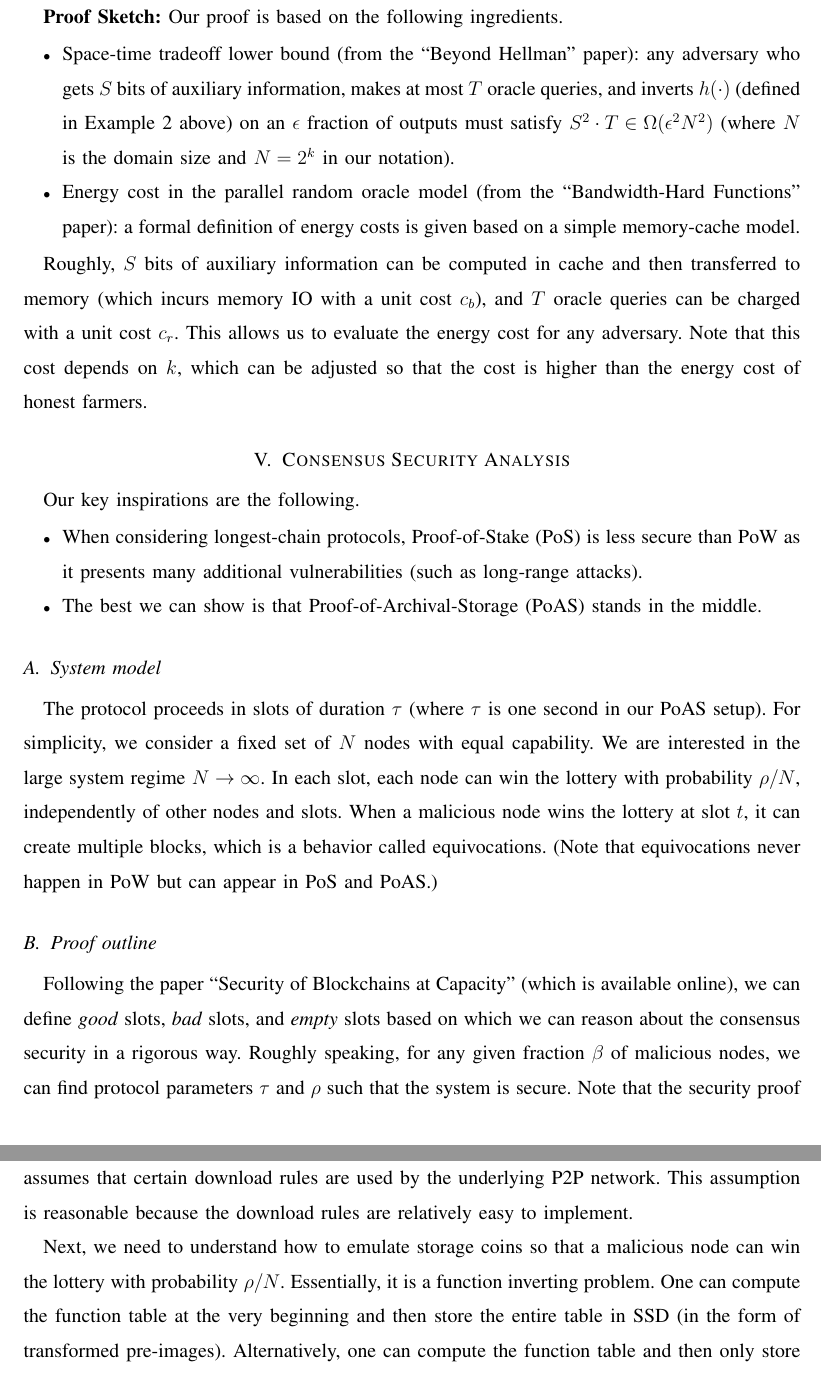
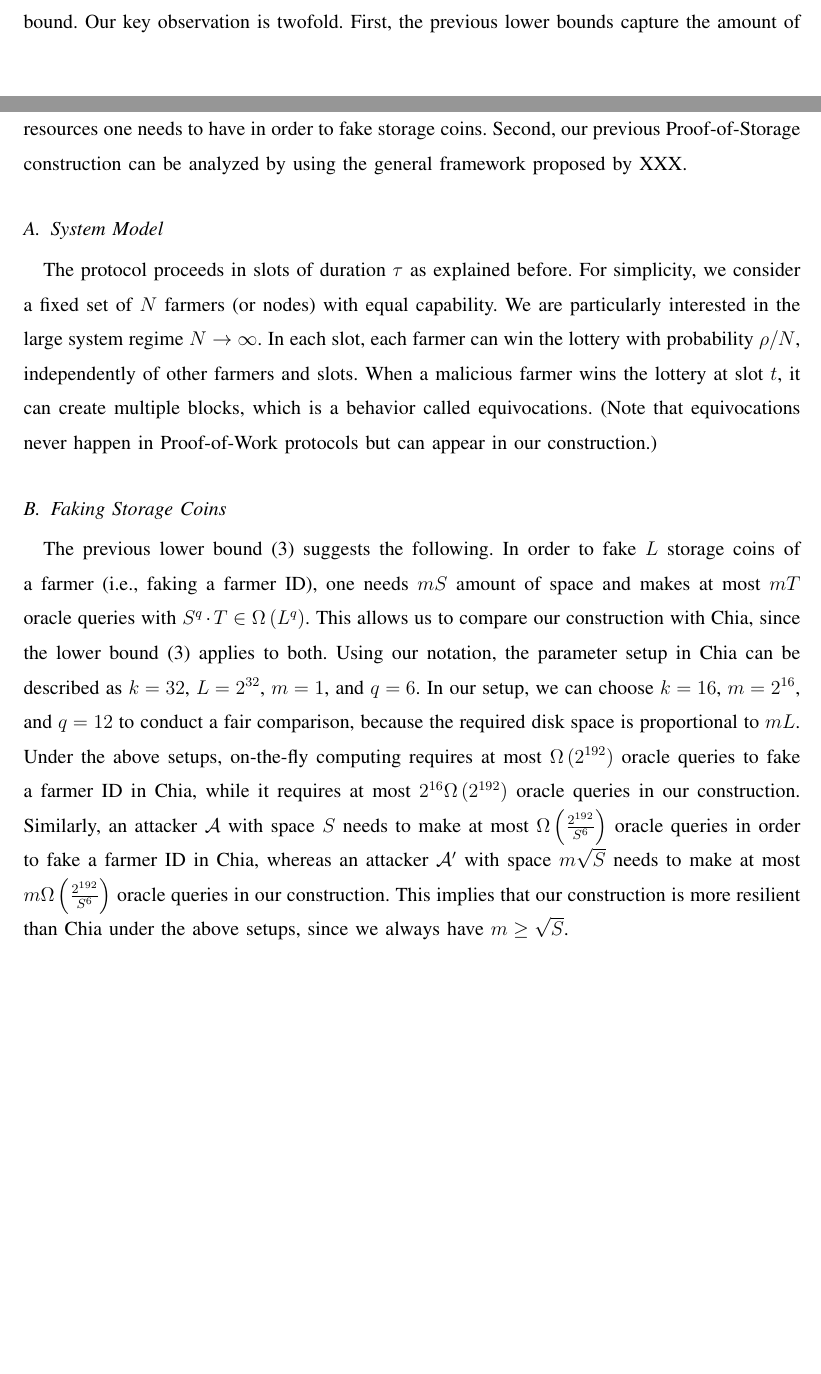
Before and after one commit to subspace/consensus-v2-research-paper, a LaTeX paper (main.tex): two parts of pages 10 and 11 of 14 before the commit and two parts of pages 9 and 10 of 12 after it, joined at a grey line, cut at the place of the change, the shorter picture padded with empty space. Compiled offline with pdfLaTeX.

Commit message:
Modifications for SBC'23.

```diff
--- a/main.tex
+++ b/main.tex
@@ -351,44 +339,32 @@ Here, we need to consider more general attacks because the attacking goal here i
-{\bf Proof Sketch:} Our proof is based on the following ingredients.
-
-\begin{itemize}
-    \item Space-time tradeoff lower bound (from the ``Beyond Hellman'' paper):
-    any adversary who gets $S$ bits of auxiliary information, makes at most $T$
-    oracle queries, and inverts $h(\cdot)$ (defined in Example~2 above) on an
-    $\epsilon$ fraction of outputs must satisfy $S^2 \cdot T \in \Omega(\epsilon^2 N^2)$ (where $N$
-    is the domain size and $N = 2^k$ in our notation).
-    \item Energy cost in the parallel random oracle model (from the ``Bandwidth-Hard Functions'' paper): a formal definition of energy costs is given based on a simple memory-cache model.
-\end{itemize}
-
-Roughly, $S$ bits of auxiliary information can be computed in cache and then transferred to memory (which incurs memory IO with a unit cost $c_b$), and $T$ oracle queries can be charged with a unit cost $c_r$.
-This allows us to evaluate the energy cost for any adversary. Note that this cost depends on $k$, which can be adjusted so that the cost is higher than the energy cost of honest farmers.
 
 \section{Consensus Security Analysis}
 
-Our key inspirations are the following.
+In this section, we conduct an initial security analysis based on the previous space-time lower bound.
+Our key observation is twofold. First, the previous lower bounds capture the amount of resources one needs
+to have in order to fake storage coins. Second, our previous Proof-of-Storage construction can be analyzed
+by using the general framework proposed by XXX.
 
-\begin{itemize}
-    \item When considering longest-chain protocols, Proof-of-Stake (PoS) is less secure than PoW as it presents many additional vulnerabilities (such as long-range attacks).
-    \item The best we can show is that Proof-of-Archival-Storage (PoAS) stands in the middle.
-\end{itemize}
-
-\subsection{System model}
+\subsection{System Model}
 
 %On Explicit Constructions of Extremely Depth Robust Graphs
 %ZigZag horizontal DRG + vertical DRG
 %Temporary Block Withholding Attacks on Filecoin's Expected Consensus
 
-The protocol proceeds in slots of duration $\tau$ (where $\tau$ is one second in our PoAS setup). For simplicity, we consider a fixed set of $N$ nodes with equal capability. We
-are interested in the large system regime $N \to \infty$. In each slot, each node can win the lottery with probability $\rho / N$,
-independently of other nodes and slots. When a malicious node wins the lottery at slot $t$, it can create multiple blocks, which is a behavior called equivocations. (Note that equivocations never happen in PoW but can appear in PoS and PoAS.)
+The protocol proceeds in slots of duration $\tau$ as explained before. For simplicity, we consider a fixed set of $N$ farmers (or nodes) with equal capability. We
+are particularly interested in the large system regime $N \to \infty$. In each slot, each farmer can win the lottery with probability $\rho / N$,
+independently of other farmers and slots. When a malicious farmer wins the lottery at slot $t$, it can create multiple blocks, which is a behavior called equivocations. (Note that equivocations never happen in Proof-of-Work protocols but can appear in our construction.)
 
+\subsection{Faking Storage Coins}
 
-
-
-\subsection{Proof outline}
-
-
-Following the paper ``Security of Blockchains at Capacity'' (which is available online),  we can define \emph{good} slots, \emph{bad} slots, and \emph{empty} slots based on which we can reason about the consensus security in a rigorous way. Roughly speaking, for any given fraction $\beta$ of malicious nodes, we can find protocol parameters $\tau$  and $\rho$ such that the system is secure.
-Note that the security proof assumes that certain download rules are used by the underlying P2P network. This assumption is reasonable because the download rules are relatively easy to implement.
-
-Next, we need to understand how to emulate storage coins so that a malicious node can win the lottery with probability $\rho / N$.
-Essentially, it is a function inverting problem. One can compute the function table at the very beginning and then store the entire table in SSD (in the form of transformed pre-images). Alternatively, one can compute the function table and then only store part of the table in SSD (in any form).
+The previous lower bound \eqref{eq:general_bound} suggests the following. In order to fake $L$ storage coins of a farmer (i.e., faking a farmer ID), one needs $mS$
+amount of space and makes at most $mT$ oracle queries with $S^q \cdot T \in \Omega\left(L^q \right)$.
+This allows us to compare our construction with Chia, since the lower bound \eqref{eq:general_bound} applies to both.
+Using our notation, the parameter setup in Chia can be described as $k = 32$, $L = 2^{32}$, $m = 1$, and $q = 6$.
+In our setup, we can choose $k = 16$, $m = 2^{16}$, and $q = 12$ to conduct a fair comparison,
+because the required disk space is proportional to $m L$.
+Under the above setups, on-the-fly computing requires at most $\Omega\left( 2^{192} \right)$ oracle queries to fake a farmer ID in Chia,
+while it requires at most $2^{16} \Omega\left(2^{192}\right)$ oracle queries in our construction.
+Similarly, an attacker $\mathcal{A}$ with space $S$ needs to make at most $\Omega\left( \frac{2^{192}}{S^6}  \right)$
+oracle queries in order to fake a farmer ID in Chia, whereas an attacker $\mathcal{A}'$ with space $m \sqrt{S}$
+needs to make at most $m \Omega\left( \frac{2^{192}}{S^6}  \right)$ oracle queries in our construction.
+This implies that our construction is more resilient than Chia under the above setups, since we always have $m \ge \sqrt{S}$.
```
Also changed, not shown: main.tex (133 more changed lines).
